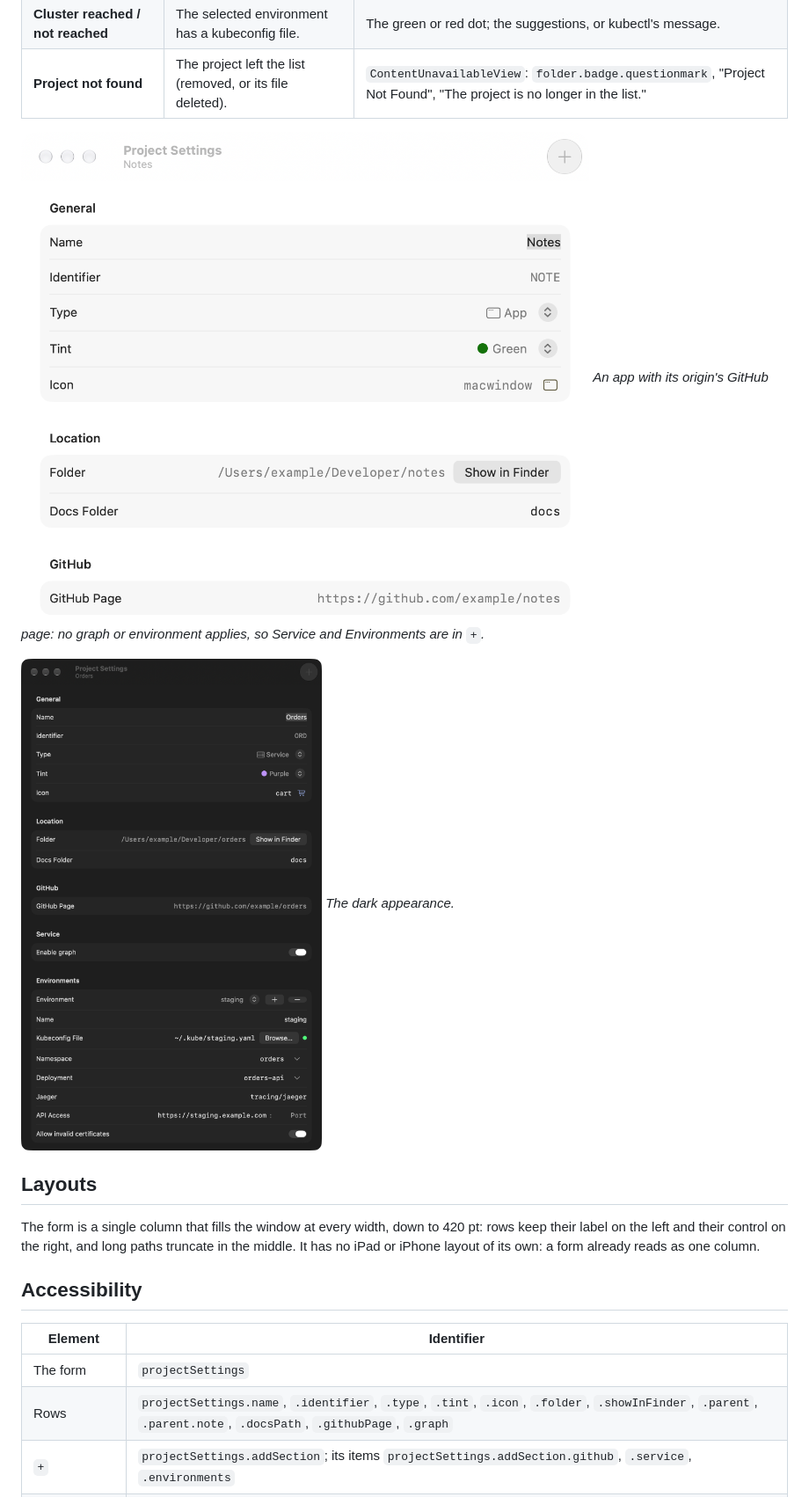
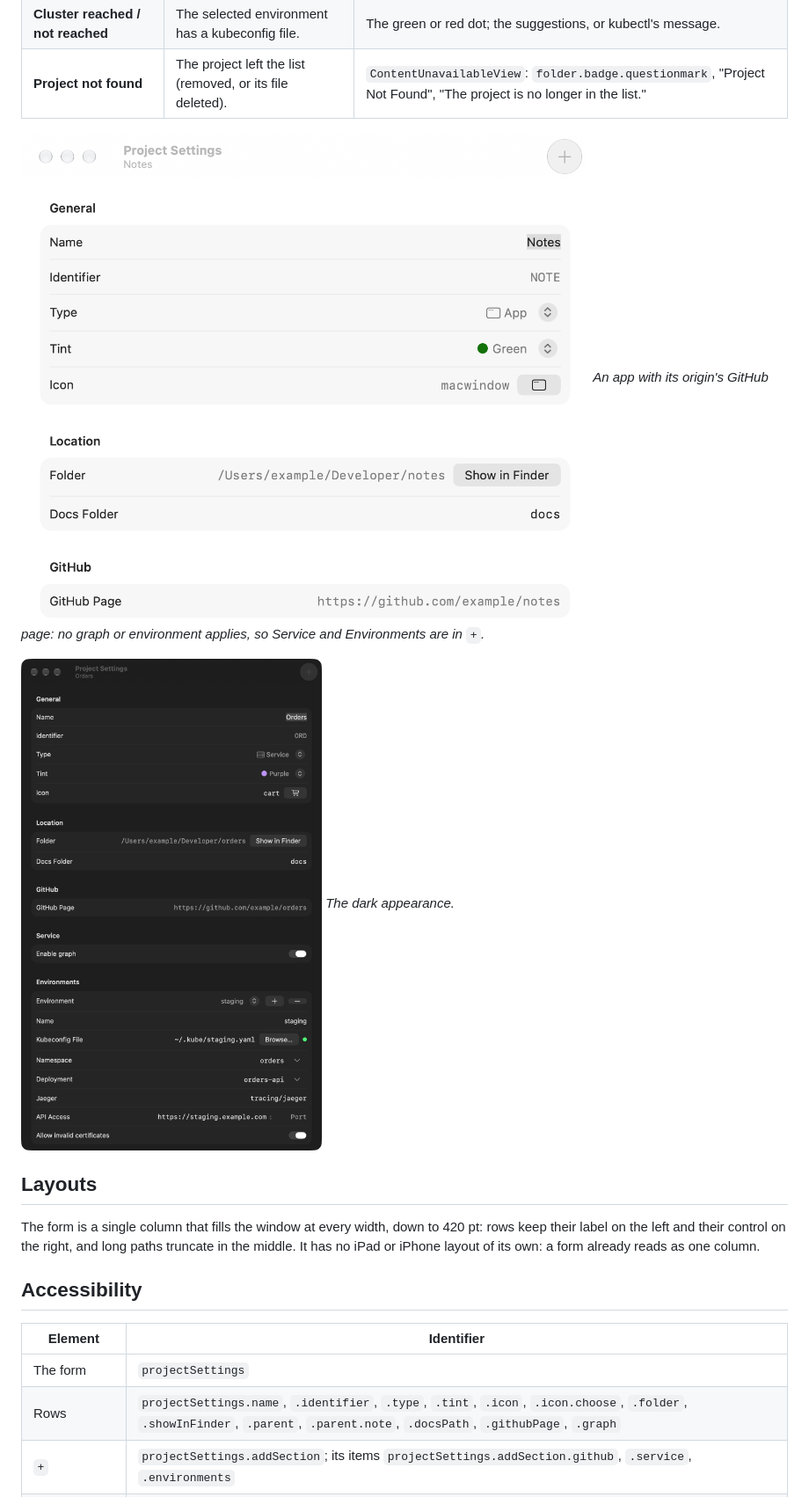
Before and after one commit to Azavech/HephaestusV3, a Markdown page: docs/ui/project-settings.md, the part around one of its changes. Shown at 88% size. Rendered like a GitHub page; pictures changed too: docs/ui/images/project-settings-app.png, docs/ui/images/project-settings-dark.png.

```diff
--- a/docs/ui/project-settings.md
+++ b/docs/ui/project-settings.md
@@ -147,7 +167,7 @@ of its own: a form already reads as one column.
 | Element | Identifier |
 | --- | --- |
 | The form | `projectSettings` |
-| Rows | `projectSettings.name`, `.identifier`, `.type`, `.tint`, `.icon`, `.folder`, `.showInFinder`, `.parent`, `.parent.note`, `.docsPath`, `.githubPage`, `.graph` |
+| Rows | `projectSettings.name`, `.identifier`, `.type`, `.tint`, `.icon`, `.icon.choose`, `.folder`, `.showInFinder`, `.parent`, `.parent.note`, `.docsPath`, `.githubPage`, `.graph` |
 | `+` | `projectSettings.addSection`; its items `projectSettings.addSection.github`, `.service`, `.environments` |
 | Environments | `projectSettings.environment`, `.environment.add`, `.environment.remove`, `.environment.inherited`, `.environmentName`, `.kubeconfig`, `.namespace`, `.deployment`, `.jaeger`, `.url`, `.port`, `.certificates` |
 | Messages | `projectSettings.<row>.message`, `projectSettings.connection.message` |
```
Also changed, not shown: other parts of docs/ui/project-settings.md (+25 -4 lines), docs/architecture.md (+7 -3 lines), docs/decisions.md (+3 -1 lines), docs/ui/images/project-settings-add.png, docs/ui/images/project-settings-icon-picker.png (added), docs/ui/images/project-settings-subproject.png, docs/ui/images/project-settings.png, 7 other files.
